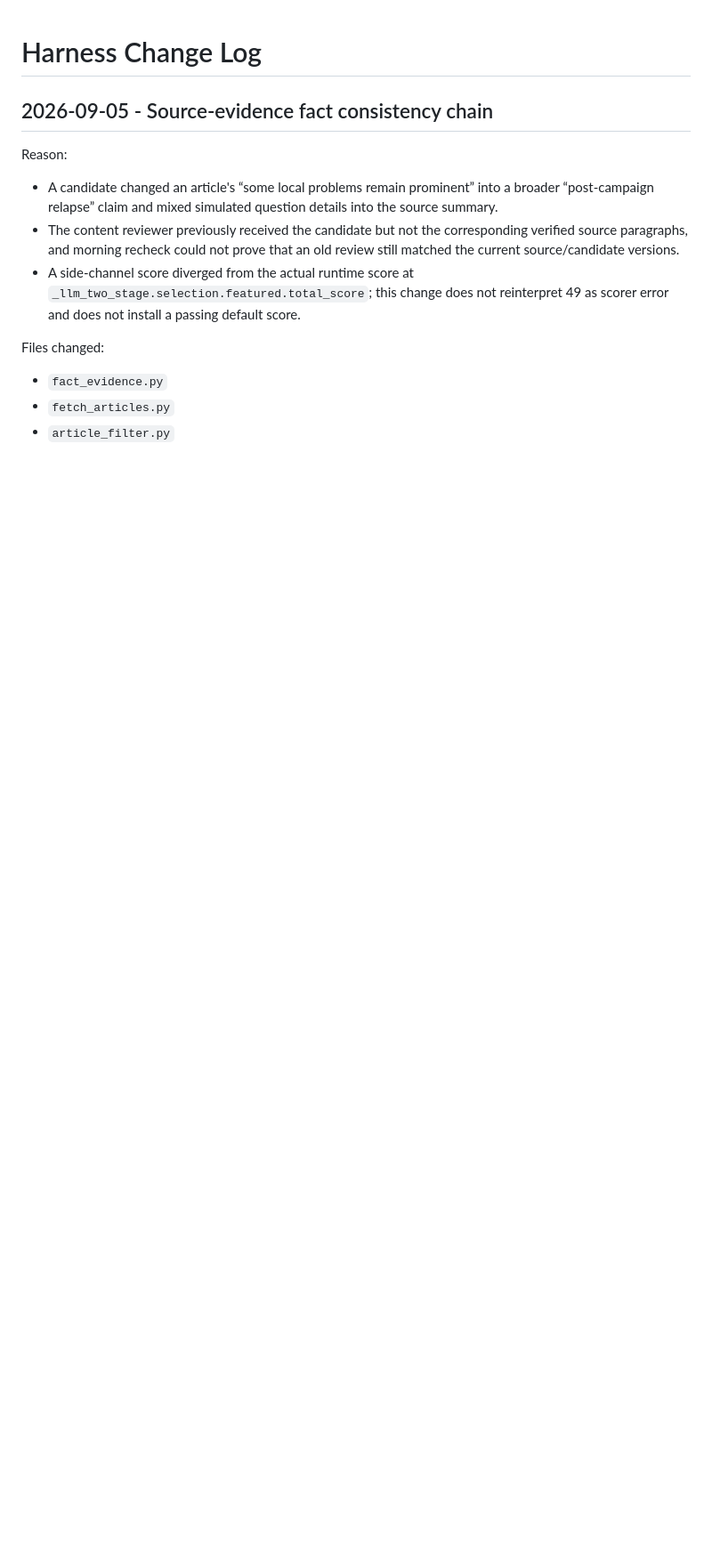
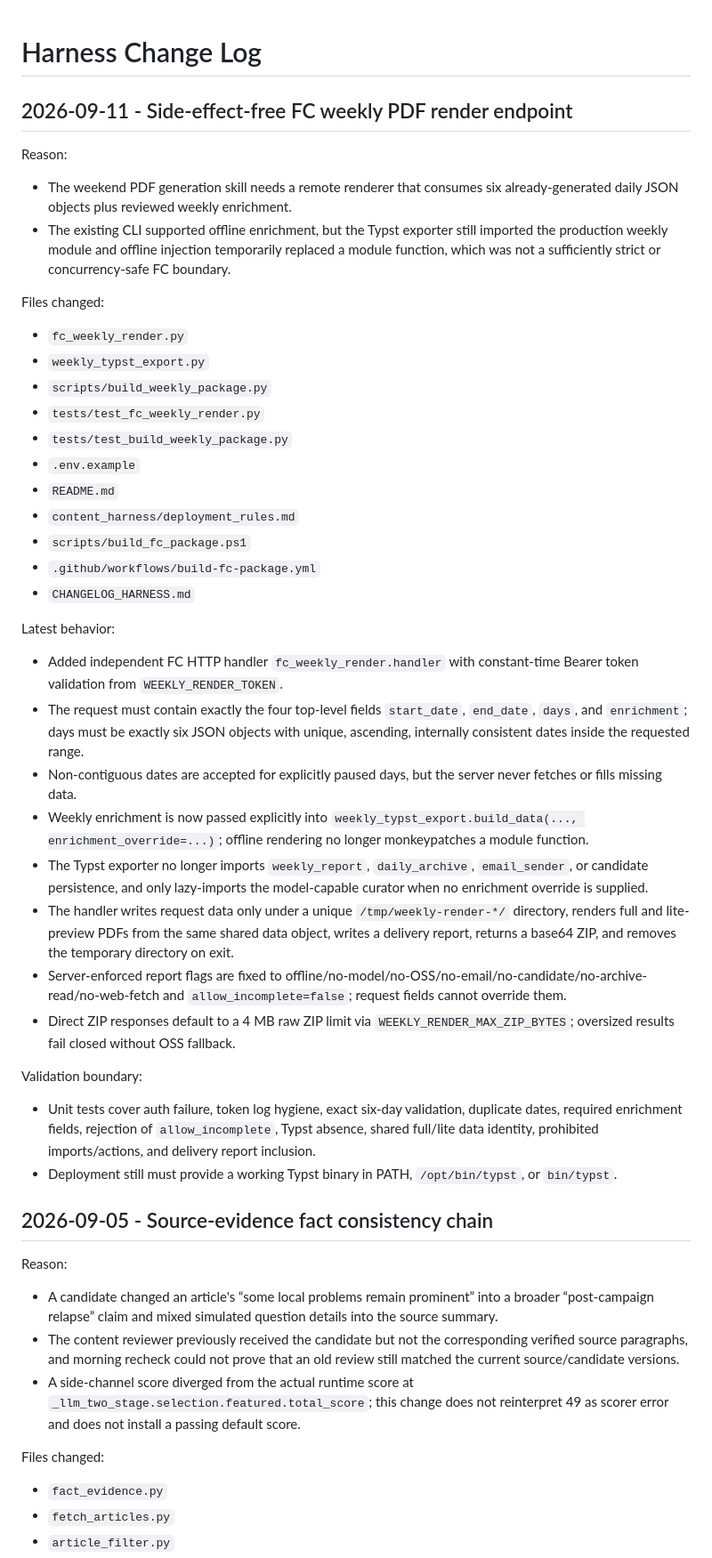
Before and after one commit to Ervebreak/gongkao-daily-mail, a Markdown page: CHANGELOG_HARNESS.md, the part around the change. Shown at 89% size. Rendered like a GitHub page; blank space fills up the shorter version.

Commit message:
Record offline FC weekly render behavior

```diff
--- a/CHANGELOG_HARNESS.md
+++ b/CHANGELOG_HARNESS.md
@@ -1,4 +1,42 @@
 # Harness Change Log
+
+## 2026-09-11 - Side-effect-free FC weekly PDF render endpoint
+
+Reason:
+
+- The weekend PDF generation skill needs a remote renderer that consumes six already-generated daily JSON objects plus reviewed weekly enrichment.
+- The existing CLI supported offline enrichment, but the Typst exporter still imported the production weekly module and offline injection temporarily replaced a module function, which was not a sufficiently strict or concurrency-safe FC boundary.
+
+Files changed:
+
+- `fc_weekly_render.py`
+- `weekly_typst_export.py`
+- `scripts/build_weekly_package.py`
+- `tests/test_fc_weekly_render.py`
+- `tests/test_build_weekly_package.py`
+- `.env.example`
+- `README.md`
+- `content_harness/deployment_rules.md`
+- `scripts/build_fc_package.ps1`
+- `.github/workflows/build-fc-package.yml`
+- `CHANGELOG_HARNESS.md`
+
+Latest behavior:
+
+- Added independent FC HTTP handler `fc_weekly_render.handler` with constant-time Bearer token validation from `WEEKLY_RENDER_TOKEN`.
+- The request must contain exactly the four top-level fields `start_date`, `end_date`, `days`, and `enrichment`; days must be exactly six JSON objects with unique, ascending, internally consistent dates inside the requested range.
+- Non-contiguous dates are accepted for explicitly paused days, but the server never fetches or fills missing data.
+- Weekly enrichment is now passed explicitly into `weekly_typst_export.build_data(..., enrichment_override=...)`; offline rendering no longer monkeypatches a module function.
+- The Typst exporter no longer imports `weekly_report`, `daily_archive`, `email_sender`, or candidate persistence, and only lazy-imports the model-capable curator when no enrichment override is supplied.
+- The handler writes request data only under a unique `/tmp/weekly-render-*/` directory, renders full and lite-preview PDFs from the same shared data object, writes a delivery report, returns a base64 ZIP, and removes the temporary directory on exit.
+- Server-enforced report flags are fixed to offline/no-model/no-OSS/no-email/no-candidate/no-archive-read/no-web-fetch and `allow_incomplete=false`; request fields cannot override them.
+- Direct ZIP responses default to a 4 MB raw ZIP limit via `WEEKLY_RENDER_MAX_ZIP_BYTES`; oversized results fail closed without OSS fallback.
+
+Validation boundary:
+
+- Unit tests cover auth failure, token log hygiene, exact six-day validation, duplicate dates, required enrichment fields, rejection of `allow_incomplete`, Typst absence, shared full/lite data identity, prohibited imports/actions, and delivery report inclusion.
+- Deployment still must provide a working Typst binary in PATH, `/opt/bin/typst`, or `bin/typst`.
+
 
 ## 2026-09-05 - Source-evidence fact consistency chain
 
```
